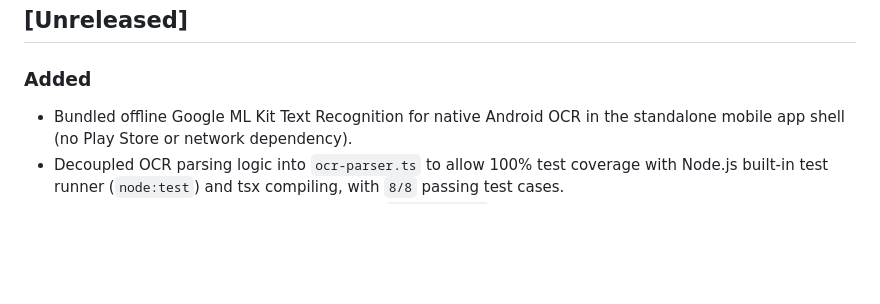
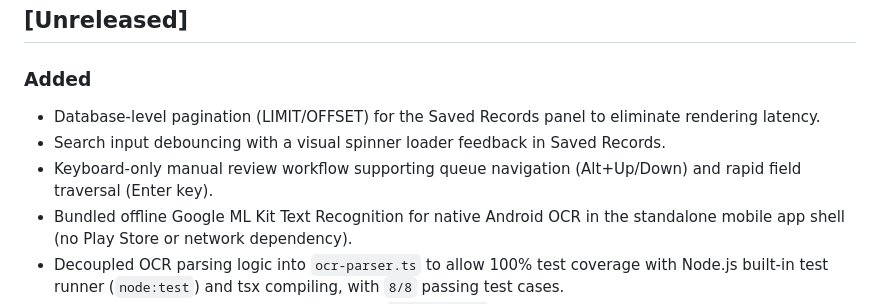
Before and after one commit to prasairaul-del/StaffPass-OCR-Hub, a Markdown page: CHANGELOG.md, the part around the change. GitHub-like rendering; blank space fills up the shorter version.

Commit message:
docs: update changelog for pagination, debouncing, and keyboard review

```diff
--- a/CHANGELOG.md
+++ b/CHANGELOG.md
@@ -7,6 +7,9 @@ and this project adheres to [Semantic Versioning](https://semver.org/spec/v2.0.0
 ## [Unreleased]
 
 ### Added
+- Database-level pagination (LIMIT/OFFSET) for the Saved Records panel to eliminate rendering latency.
+- Search input debouncing with a visual spinner loader feedback in Saved Records.
+- Keyboard-only manual review workflow supporting queue navigation (Alt+Up/Down) and rapid field traversal (Enter key).
 - Bundled offline Google ML Kit Text Recognition for native Android OCR in the standalone mobile app shell (no Play Store or network dependency).
 - Decoupled OCR parsing logic into `ocr-parser.ts` to allow 100% test coverage with Node.js built-in test runner (`node:test`) and tsx compiling, with `8/8` passing test cases.
 - Configured EAS project linking and updated `package.json` to exclude react-native architecture validation warnings in `expo-doctor`.
```
